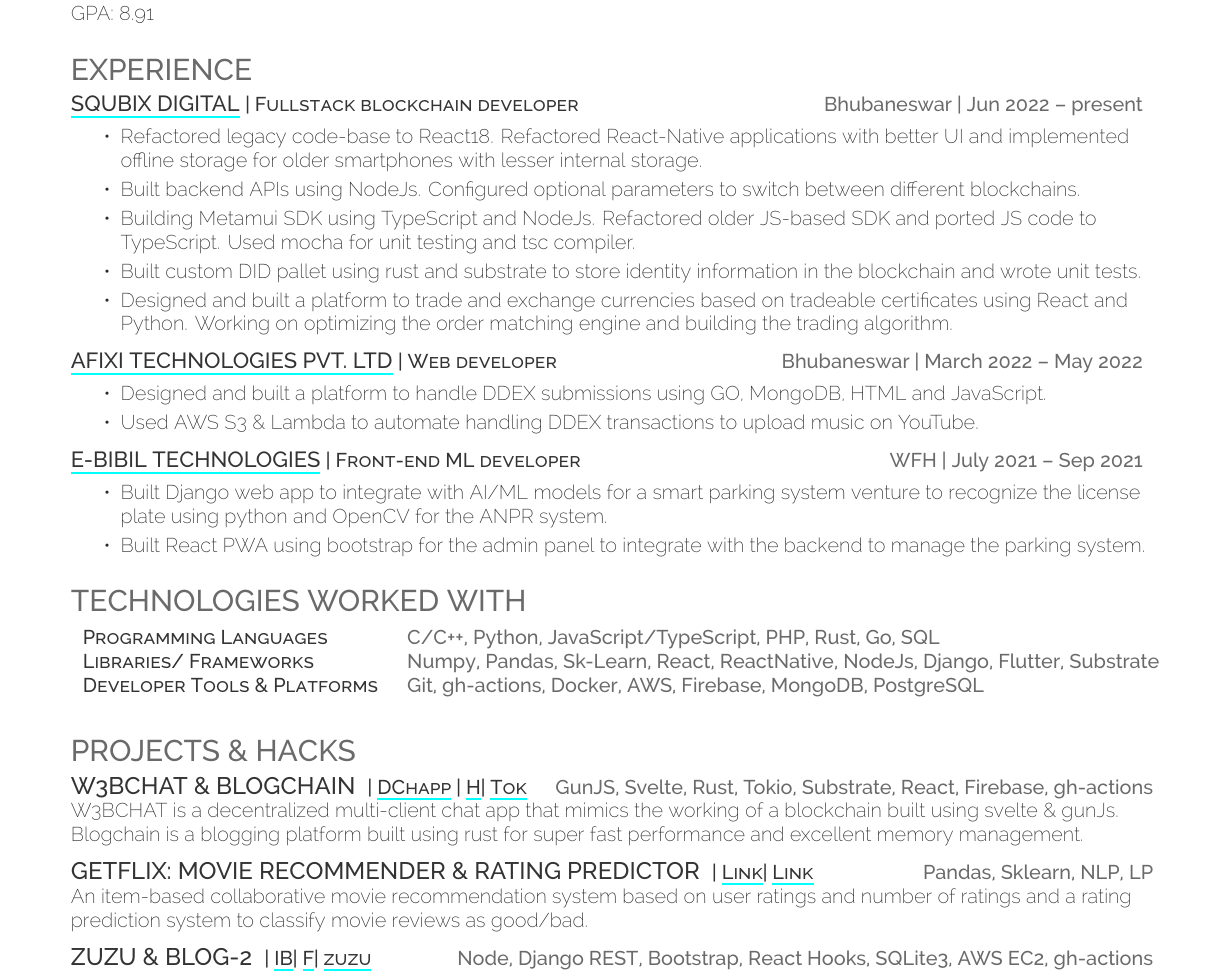
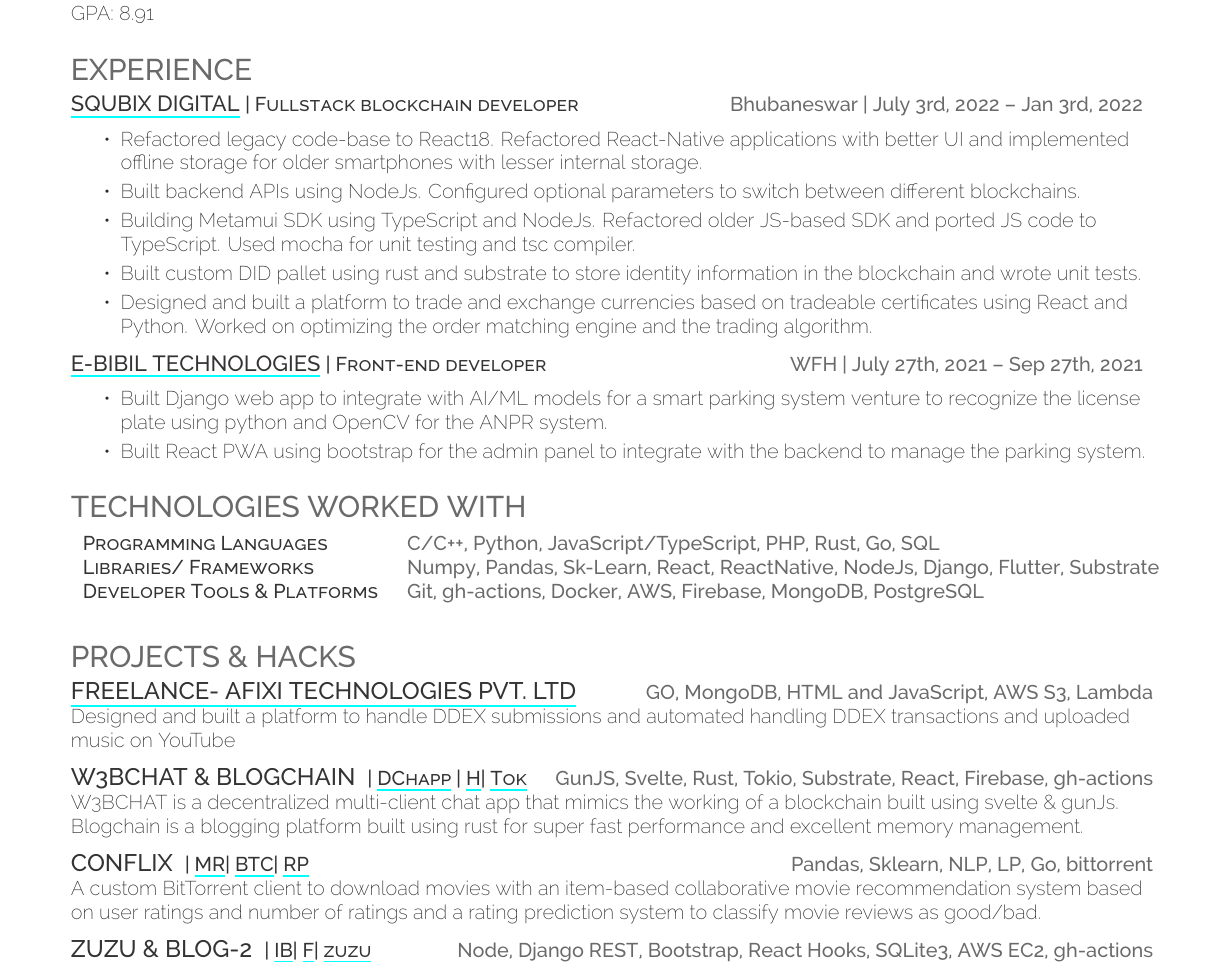
Before and after one commit to fuzzymfx/fuzzymfx.github.io, a LaTeX CV (resume.tex): part of page 1 of 2, cut so that both start at the same text. Compiled offline with XeLaTeX.

Commit message:
Added link to bittorrent client

```diff
--- a/resume.tex
+++ b/resume.tex
@@ -77,23 +77,17 @@
   %
   %%%%%%%%%%%%%%%%%%%%%%%%%%%%%%%%%%%%%%
   \section{Experience}
-  \runsubsection{\href{http://squibix.com/}{Squbix Digital}}\descript{| Fullstack blockchain developer}\hfill \location{Bhubaneswar | Jun 2022 – present}
+  \runsubsection{\href{http://squibix.com/}{Squbix Digital}}\descript{| Fullstack blockchain developer}\hfill \location{Bhubaneswar | July 3rd, 2022 – Jan 3rd, 2022}
       \begin{tightemize}
        \item Refactored legacy code-base to React18. Refactored React-Native applications with better UI and implemented offline storage for older smartphones with lesser internal storage.
        \item Built backend APIs using NodeJs. Configured optional parameters to switch between different blockchains.
        \item Building Metamui SDK using TypeScript and NodeJs. Refactored older JS-based SDK and ported JS code to TypeScript. Used mocha for unit testing and tsc compiler.
        \item Built custom DID pallet using rust and substrate to store identity information in the blockchain and wrote unit tests.
-       \item Designed and built a platform to trade and exchange currencies based on tradeable certificates using React and Python. Working on optimizing the order matching engine and building the trading algorithm.
+       \item Designed and built a platform to trade and exchange currencies based on tradeable certificates using React and Python. Worked on optimizing the order matching engine and the trading algorithm.
 
       \end{tightemize}
       \sectionsep
-  \runsubsection{\href{https://www.afixi.com/}{Afixi Technologies Pvt. LTD}}\descript{| Web developer }\hfill \location{Bhubaneswar | March 2022 – May 2022}
-      \begin{tightemize}
-\item Designed and built a platform to handle DDEX submissions using GO, MongoDB, HTML and JavaScript.
-\item  Used AWS S3 \& Lambda to automate handling DDEX transactions to upload music on YouTube.
-\end{tightemize}
-      \sectionsep
-  \runsubsection{\href{http://ebibil.com/}{E-Bibil Technologies}}\descript{| Front-end ML developer}\hfill \location{WFH | July 2021 – Sep 2021}
+  \runsubsection{\href{http://ebibil.com/}{E-Bibil Technologies}}\descript{| Front-end developer}\hfill \location{WFH | July 27th, 2021 – Sep 27th, 2021}
       \begin{tightemize}
 \item Built Django web app to integrate with AI/ML models for a smart parking system venture to recognize the license plate using python and OpenCV for the ANPR system.
 \item Built React PWA using bootstrap for the admin panel to integrate with the backend to manage the parking system.
@@ -119,16 +113,19 @@
 %%%%%%%%%%%%%%%%%%%%%%%%%%%%%%%%%%%%%%
 \section{Projects \& Hacks}
 \raggedright
+\runsubsection{\large {\href{https://www.afixi.com/}{Freelance- Afixi Technologies Pvt. LTD}}}
+\descript{} \hfill \location{GO, MongoDB, HTML and JavaScript, AWS S3, Lambda}\\
+Designed and built a platform to handle DDEX submissions and automated handling DDEX transactions and uploaded music on YouTube
+\sectionsep
 
 \runsubsection{\large{W3BCHAT \& BLOGCHAIN}}
 \descript{{| \href{https://github.com/codebotx/w3bchat-dapp}{DChapp}} {| \href{https://bit.ly/sdchapp}{H}}{| \href{https://github.com/codebotx/rust-tokio-chat-server}{Tok}}} \hfill \location{GunJS, Svelte, Rust, Tokio, Substrate, React, Firebase, gh-actions}\\
 W3BCHAT is a decentralized multi-client chat app that mimics the working of a blockchain built using svelte \& gunJs. Blogchain is a blogging platform built using rust for super fast performance and excellent memory management.\\
 \sectionsep
 
-
-\runsubsection{\large{Getflix: Movie recommender \& rating predictor}}
-\descript{| \href{https://github.com/codebotx/Movie-recommendation}{Link}{| \href{https://github.com/codebotx/Movie-rating-prediction}{Link}}}\hfill \location{Pandas, Sklearn, NLP, LP}\\
-An item-based collaborative movie recommendation system based on user ratings and number of ratings and a rating prediction system to classify movie reviews as good/bad.\\
+\runsubsection{\large{Conflix}}
+\descript{| \href{https://github.com/codebotx/Movie-recommendation}{MR}{| \href{https://github.com/codebotx/bittorrent-client}{BTC}}{| \href{https://github.com/codebotx/Movie-rating-prediction}{RP}}}\hfill \location{Pandas, Sklearn, NLP, LP, Go, bittorrent}\\
+A custom BitTorrent client to download movies with an item-based collaborative movie recommendation system based on user ratings and number of ratings and a rating prediction system to classify movie reviews as good/bad.\\
 \sectionsep
 
 
```
Also changed, not shown: resume.pdf.
